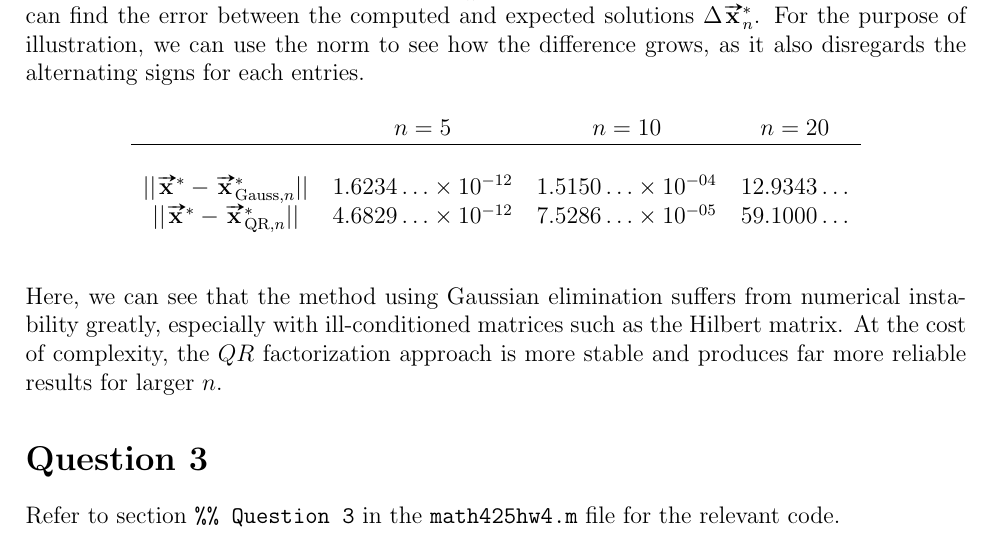
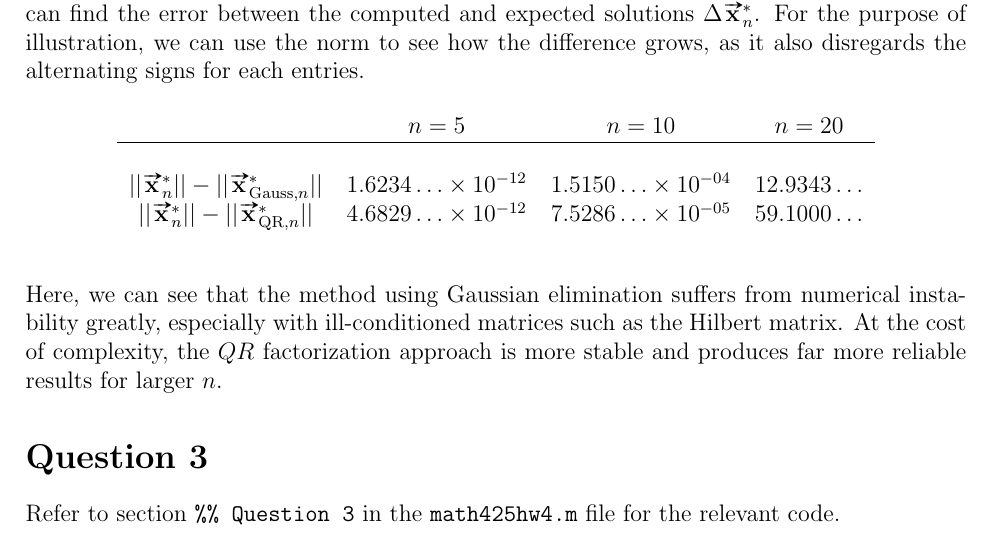
Before and after one commit to mosguinz/MATH425, a LaTeX problem sheet (Homework/Homework 4/425_hw4_mos.tex): part of page 3 of 3, cut so that both start at the same text. Compiled offline with pdfLaTeX.

Commit message:
Fix norm notation for 2(c)

```diff
--- a/Homework/Homework 4/425_hw4_mos.tex
+++ b/Homework/Homework 4/425_hw4_mos.tex
@@ -226,8 +226,8 @@ By subtracting the expected values for $\vect{x}^*_n$ for the respective $n\time
     \begin{tabular}{cccc}
          & $n=5$ & $n=10$ & $n=20$ \\
         \hline \\
-       $||\vect{x}^* - \vect{x}^*_{\text{Gauss}, n}||$  & $1.6234\ldots\times10^{-12}$ & $1.5150\ldots\times10^{-04}$ & $12.9343\ldots$\\
-       $||\vect{x}^* - \vect{x}^*_{\text{QR}, n}||$ & $4.6829\ldots\times10^{-12}$ & $7.5286\ldots\times10^{-05}$ & $59.1000\ldots$ \\
+       $||\vect{x}^*_n|| - ||\vect{x}^*_{\text{Gauss}, n}||$  & $1.6234\ldots\times10^{-12}$ & $1.5150\ldots\times10^{-04}$ & $12.9343\ldots$\\
+       $||\vect{x}^*_n|| - ||\vect{x}^*_{\text{QR}, n}||$ & $4.6829\ldots\times10^{-12}$ & $7.5286\ldots\times10^{-05}$ & $59.1000\ldots$ \\
     \end{tabular}
 \end{table}
 
```
Also changed, not shown: Homework/Homework 4/425_HW_4.pdf.
